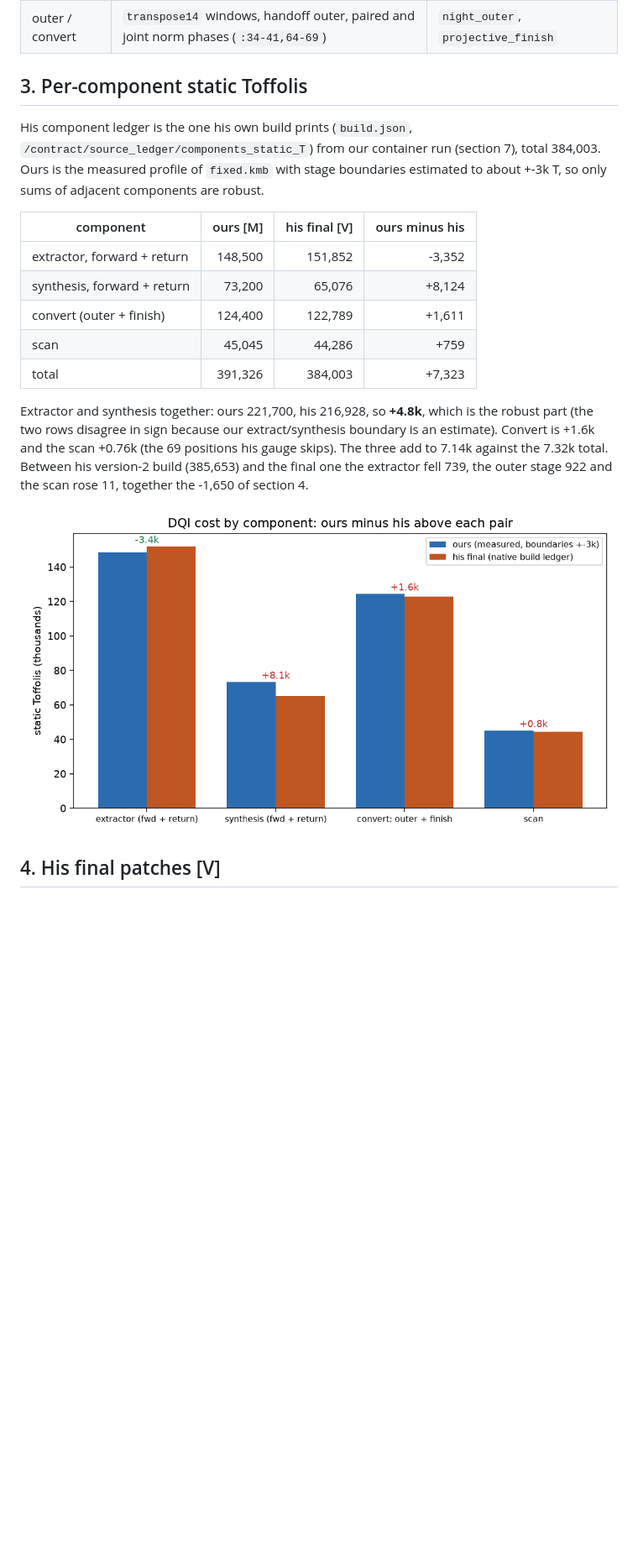
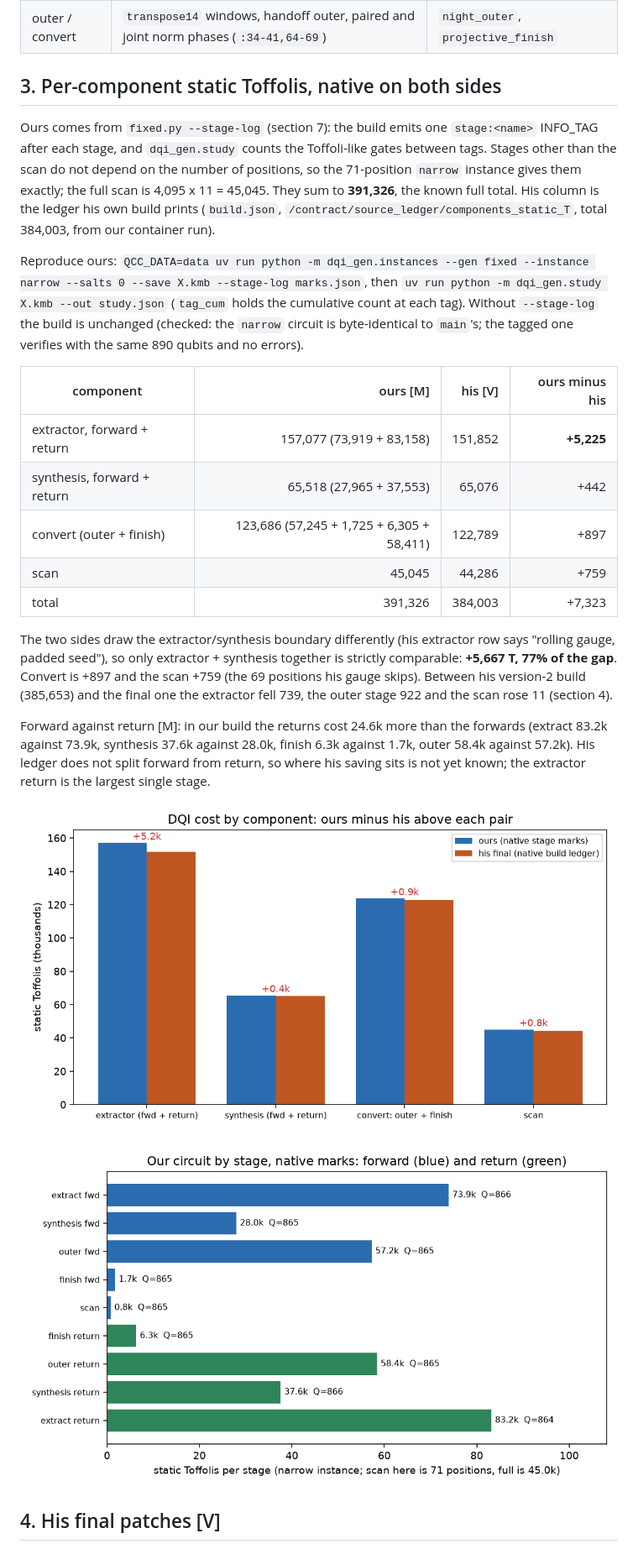
Before and after one commit to leejianrong/quantum-circuit-compilation, a Markdown page: docs/experiments/dqi-syed-decode.md, the part around one of its changes. Shown at 84% size. Rendered like a GitHub page; pictures changed too: docs/img/analysis/dqi-ours-stages.png (added), docs/img/analysis/dqi-stage-ledger.png; blank space fills up the shorter version.

Commit message:
DQI: native per-stage ledger (stage marks and per-tag Toffoli counts), exact gap decomposition against the best public builder (QCC-19) (#188)

```diff
--- a/docs/experiments/dqi-syed-decode.md
+++ b/docs/experiments/dqi-syed-decode.md
@@ -39,26 +39,36 @@ Build cost [V]: its README says peak about 1 GB, about 3 minutes on an Apple M5,
 | extractor | first-3 retained-norm adapter, special charts, deferred inverses (`:56-63`, `:119-130`) | `raw_query_extractor` from the older lineage |
 | outer / convert | `transpose14` windows, handoff outer, paired and joint norm phases (`:34-41,64-69`) | `night_outer`, `projective_finish` |
 
-## 3. Per-component static Toffolis
+## 3. Per-component static Toffolis, native on both sides
 
-His component ledger is the one his own build prints (`build.json`, `/contract/source_ledger/components_static_T`) from our container run
-(section 7), total 384,003. Ours is the measured profile of `fixed.kmb` with stage boundaries estimated to about +-3k T, so only sums of
-adjacent components are robust.
+Ours comes from `fixed.py --stage-log` (section 7): the build emits one `stage:<name>` INFO_TAG after each stage, and `dqi_gen.study` counts the
+Toffoli-like gates between tags. Stages other than the scan do not depend on the number of positions, so the 71-position `narrow` instance gives
+them exactly; the full scan is 4,095 x 11 = 45,045. They sum to **391,326**, the known full total. His column is the ledger his own build prints
+(`build.json`, `/contract/source_ledger/components_static_T`, total 384,003, from our container run).
 
-| component | ours [M] | his final [V] | ours minus his |
+Reproduce ours: `QCC_DATA=data uv run python -m dqi_gen.instances --gen fixed --instance narrow --salts 0 --save X.kmb --stage-log marks.json`,
+then `uv run python -m dqi_gen.study X.kmb --out study.json` (`tag_cum` holds the cumulative count at each tag). Without `--stage-log` the build is
+unchanged (checked: the `narrow` circuit is byte-identical to `main`'s; the tagged one verifies with the same 890 qubits and no errors).
+
+| component | ours [M] | his [V] | ours minus his |
 |---|---:|---:|---:|
-| extractor, forward + return | 148,500 | 151,852 | -3,352 |
-| synthesis, forward + return | 73,200 | 65,076 | +8,124 |
-| convert (outer + finish) | 124,400 | 122,789 | +1,611 |
+| extractor, forward + return | 157,077 (73,919 + 83,158) | 151,852 | **+5,225** |
+| synthesis, forward + return | 65,518 (27,965 + 37,553) | 65,076 | +442 |
+| convert (outer + finish) | 123,686 (57,245 + 1,725 + 6,305 + 58,411) | 122,789 | +897 |
 | scan | 45,045 | 44,286 | +759 |
 | total | 391,326 | 384,003 | +7,323 |
 
-Extractor and synthesis together: ours 221,700, his 216,928, so **+4.8k**, which is the robust part (the two rows disagree in sign because
-our extract/synthesis boundary is an estimate). Convert is +1.6k and the scan +0.76k (the 69 positions his gauge skips). The three add to
-7.14k against the 7.32k total. Between his version-2 build (385,653) and the final one the extractor fell 739, the outer stage 922 and the
-scan rose 11, together the -1,650 of section 4.
+The two sides draw the extractor/synthesis boundary differently (his extractor row says "rolling gauge, padded seed"), so only
+extractor + synthesis together is strictly comparable: **+5,667 T, 77% of the gap**. Convert is +897 and the scan +759 (the 69 positions his gauge
+skips). Between his version-2 build (385,653) and the final one the extractor fell 739, the outer stage 922 and the scan rose 11 (section 4).
+
+Forward against return [M]: in our build the returns cost 24.6k more than the forwards (extract 83.2k against 73.9k, synthesis 37.6k against
+28.0k, finish 6.3k against 1.7k, outer 58.4k against 57.2k). His ledger does not split forward from return, so where his saving sits is not yet
+known; the extractor return is the largest single stage.
 
 ![Stage ledger](../img/analysis/dqi-stage-ledger.png)
+
+![Our stages](../img/analysis/dqi-ours-stages.png)
 
 ## 4. His final patches [V]
 
```
Also changed, not shown: other parts of docs/experiments/dqi-syed-decode.md (+13 -10 lines), 7 other files.
